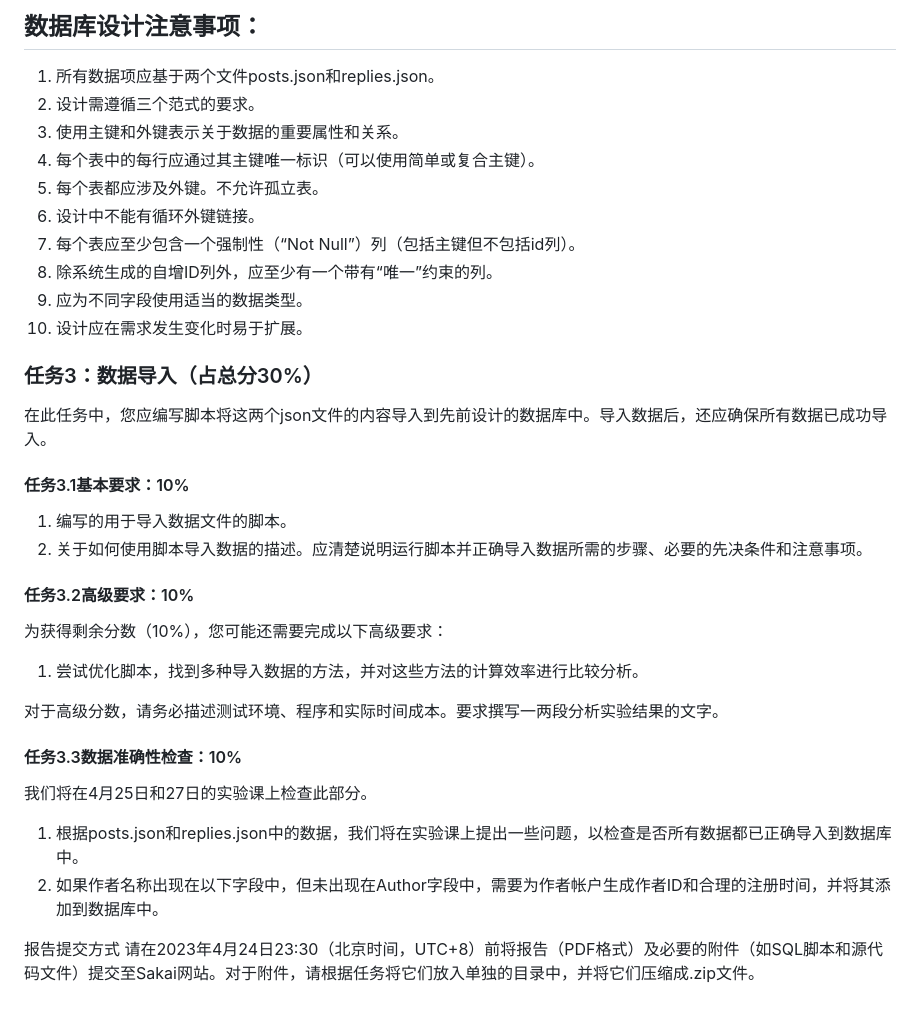
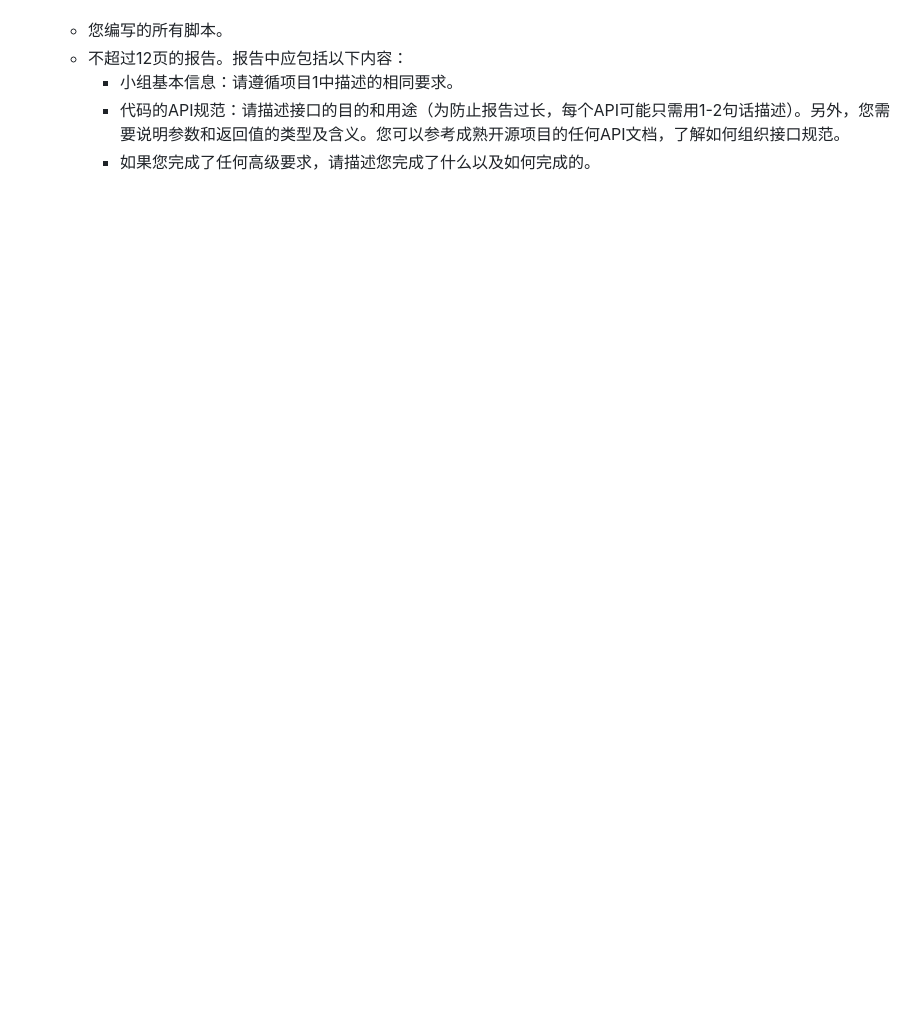
Before and after one commit to LN57421/CS307-DataBase, a Markdown page: README.md, the part around one of its changes. GitHub-like rendering; blank space fills up the shorter version.

```diff
--- a/README.md
+++ b/README.md
@@ -59,38 +62,5 @@ replies.json文件包括以下字段： Post ID、Reply Content、Reply Stars、
-## 数据库设计注意事项：
-
-1. 所有数据项应基于两个文件posts.json和replies.json。
-2. 设计需遵循三个范式的要求。
-3. 使用主键和外键表示关于数据的重要属性和关系。
-4. 每个表中的每行应通过其主键唯一标识（可以使用简单或复合主键）。
-5. 每个表都应涉及外键。不允许孤立表。
-6. 设计中不能有循环外键链接。
-7. 每个表应至少包含一个强制性（“Not Null”）列（包括主键但不包括id列）。
-8. 除系统生成的自增ID列外，应至少有一个带有“唯一”约束的列。
-9. 应为不同字段使用适当的数据类型。
-10. 设计应在需求发生变化时易于扩展。
-
-### 任务3：数据导入（占总分30%）
-
-在此任务中，您应编写脚本将这两个json文件的内容导入到先前设计的数据库中。导入数据后，还应确保所有数据已成功导入。
-
-#### 任务3.1基本要求：10%
-
-1. 编写的用于导入数据文件的脚本。
-2. 关于如何使用脚本导入数据的描述。应清楚说明运行脚本并正确导入数据所需的步骤、必要的先决条件和注意事项。
-
-#### 任务3.2高级要求：10%
-
-为获得剩余分数（10%），您可能还需要完成以下高级要求：
-
-1. 尝试优化脚本，找到多种导入数据的方法，并对这些方法的计算效率进行比较分析。
-
-对于高级分数，请务必描述测试环境、程序和实际时间成本。要求撰写一两段分析实验结果的文字。
-
-#### 任务3.3数据准确性检查：10%
-
-我们将在4月25日和27日的实验课上检查此部分。
-
-1. 根据posts.json和replies.json中的数据，我们将在实验课上提出一些问题，以检查是否所有数据都已正确导入到数据库中。
-2. 如果作者名称出现在以下字段中，但未出现在Author字段中，需要为作者帐户生成作者ID和合理的注册时间，并将其添加到数据库中。
-
-报告提交方式 请在2023年4月24日23:30（北京时间，UTC+8）前将报告（PDF格式）及必要的附件（如SQL脚本和源代码文件）提交至Sakai网站。对于附件，请根据任务将它们放入单独的目录中，并将它们压缩成.zip文件。
+  - 您编写的所有脚本。
+  - 不超过12页的报告。报告中应包括以下内容：
+    - 小组基本信息：请遵循项目1中描述的相同要求。
+    - 代码的API规范：请描述接口的目的和用途（为防止报告过长，每个API可能只需用1-2句话描述）。另外，您需要说明参数和返回值的类型及含义。您可以参考成熟开源项目的任何API文档，了解如何组织接口规范。
+    - 如果您完成了任何高级要求，请描述您完成了什么以及如何完成的。
```
Also changed, not shown: other parts of README.md (+41 -38 lines).
